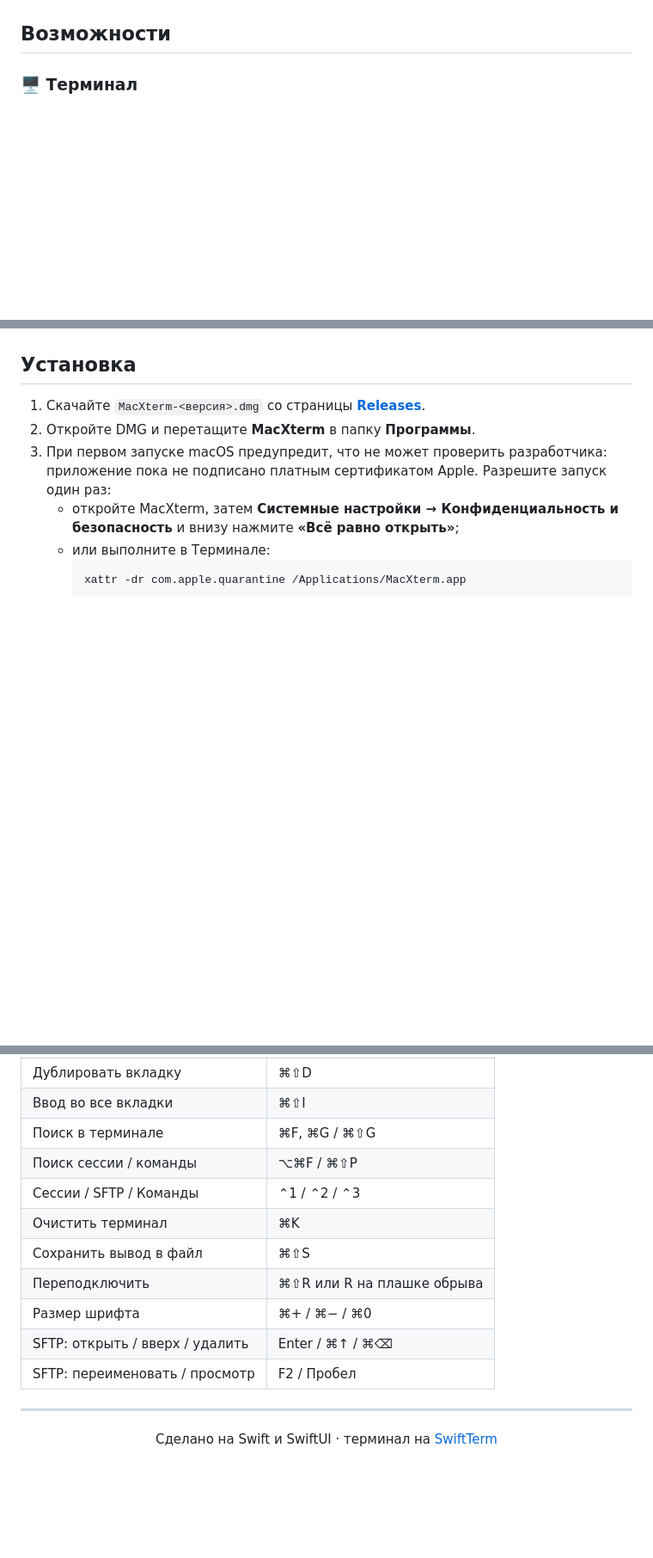
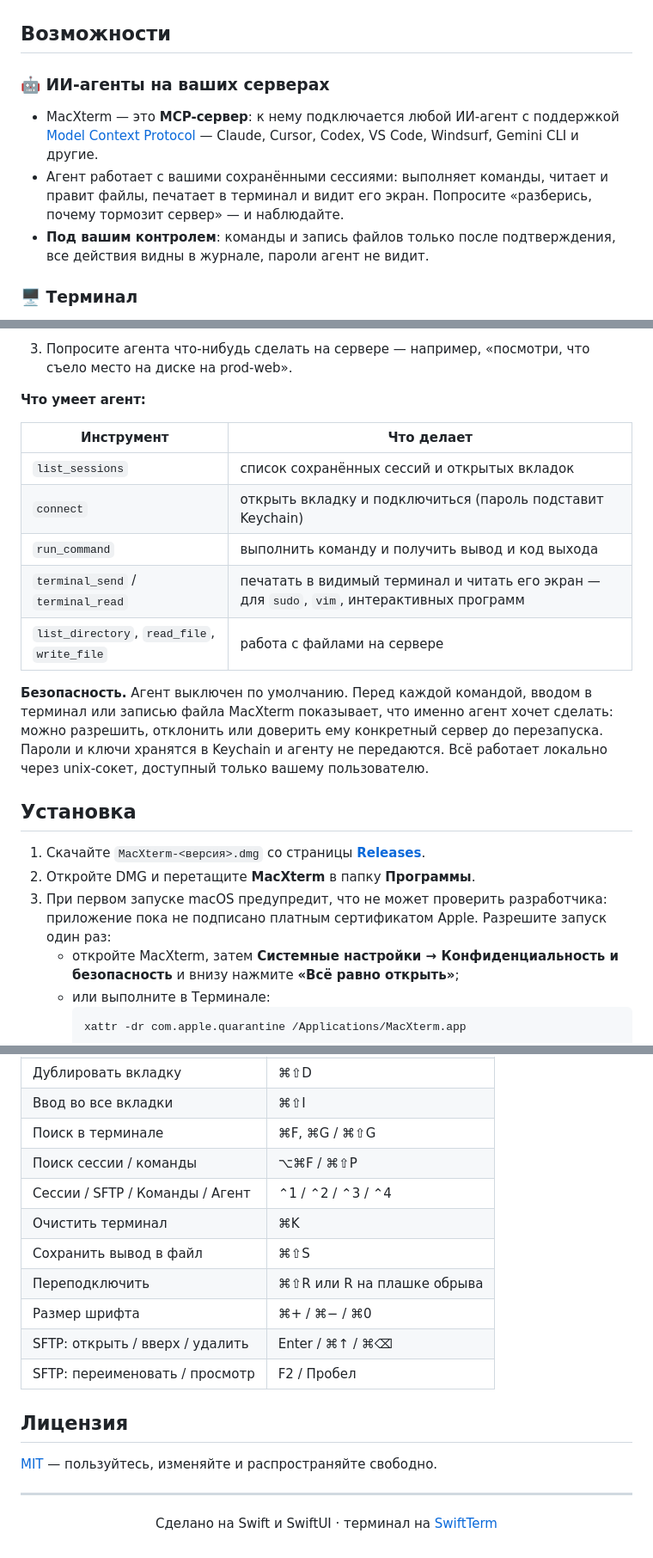
Before and after one commit to yuj11nn/macxterm, a Markdown page: README.md, 3 parts joined by grey strips. Shown at 86% size. Rendered like a GitHub page; blank space fills up the shorter version.

```diff
--- a/README.md
+++ b/README.md
@@ -26,6 +28,11 @@
 </p>
 
 ## Возможности
+
+### 🤖 ИИ-агенты на ваших серверах
+- MacXterm — это **MCP-сервер**: к нему подключается любой ИИ-агент с поддержкой [Model Context Protocol](https://modelcontextprotocol.io) — Claude, Cursor, Codex, VS Code, Windsurf, Gemini CLI и другие.
+- Агент работает с вашими сохранёнными сессиями: выполняет команды, читает и правит файлы, печатает в терминал и видит его экран. Попросите «разберись, почему тормозит сервер» — и наблюдайте.
+- **Под вашим контролем**: команды и запись файлов только после подтверждения, все действия видны в журнале, пароли агент не видит.
 
 ### 🖥 Терминал
 - Вкладки с полноценным терминалом: `htop`, `mc`, `vim`, `tmux` выглядят как надо, 256 цветов и truecolor.
@@ -64,3 +101,17 @@
+3. Попросите агента что-нибудь сделать на сервере — например, «посмотри, что съело место на диске на prod-web».
+
+**Что умеет агент:**
+
+| Инструмент | Что делает |
+|---|---|
+| `list_sessions` | список сохранённых сессий и открытых вкладок |
+| `connect` | открыть вкладку и подключиться (пароль подставит Keychain) |
+| `run_command` | выполнить команду и получить вывод и код выхода |
+| `terminal_send` / `terminal_read` | печатать в видимый терминал и читать его экран — для `sudo`, `vim`, интерактивных программ |
+| `list_directory`, `read_file`, `write_file` | работа с файлами на сервере |
+
+**Безопасность.** Агент выключен по умолчанию. Перед каждой командой, вводом в терминал или записью файла MacXterm показывает, что именно агент хочет сделать: можно разрешить, отклонить или доверить ему конкретный сервер до перезапуска. Пароли и ключи хранятся в Keychain и агенту не передаются. Всё работает локально через unix-сокет, доступный только вашему пользователю.
+
 ## Установка
 
 1. Скачайте `MacXterm-<версия>.dmg` со страницы **[Releases](https://github.com/yuj11nn/macxterm/releases/latest)**.
@@ -87,7 +138,7 @@
 | Ввод во все вкладки | ⌘⇧I |
 | Поиск в терминале | ⌘F, ⌘G / ⌘⇧G |
 | Поиск сессии / команды | ⌥⌘F / ⌘⇧P |
-| Сессии / SFTP / Команды | ⌃1 / ⌃2 / ⌃3 |
+| Сессии / SFTP / Команды / Агент | ⌃1 / ⌃2 / ⌃3 / ⌃4 |
 | Очистить терминал | ⌘K |
 | Сохранить вывод в файл | ⌘⇧S |
 | Переподключить | ⌘⇧R или R на плашке обрыва |
@@ -95,6 +146,10 @@
 | SFTP: открыть / вверх / удалить | Enter / ⌘↑ / ⌘⌫ |
 | SFTP: переименовать / просмотр | F2 / Пробел |
 
+## Лицензия
+
+[MIT](LICENSE) — пользуйтесь, изменяйте и распространяйте свободно.
+
 ---
 
 <p align="center">
```
Also changed, not shown: other parts of README.md (+33 -1 lines), docs/screenshots/agent.png (added), 1 other file.
